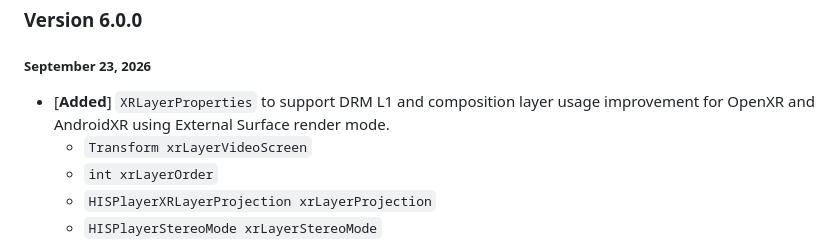
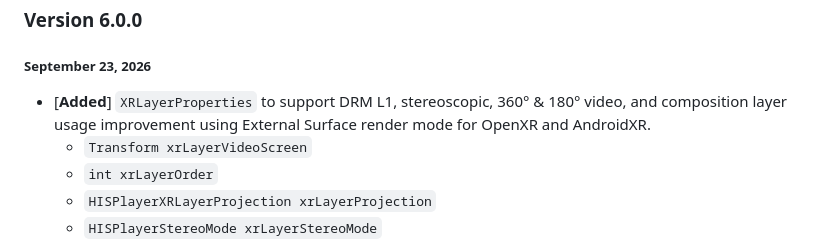
Before and after one commit to HISPlayer/UnityAndroidXR-SDK, a Markdown page: releases.md, the part around the change. GitHub-like rendering.

```diff
--- a/releases.md
+++ b/releases.md
@@ -2,7 +2,7 @@
 
 ### Version 6.0.0
 ##### September 23, 2026
-- [**Added**] `XRLayerProperties` to support DRM L1 and composition layer usage improvement for OpenXR and AndroidXR using External Surface render mode.
+- [**Added**] `XRLayerProperties` to support DRM L1, stereoscopic, 360° & 180° video, and composition layer usage improvement using External Surface render mode for OpenXR and AndroidXR.
   - `Transform xrLayerVideoScreen`
   - `int xrLayerOrder`
   - `HISPlayerXRLayerProjection xrLayerProjection`
```
